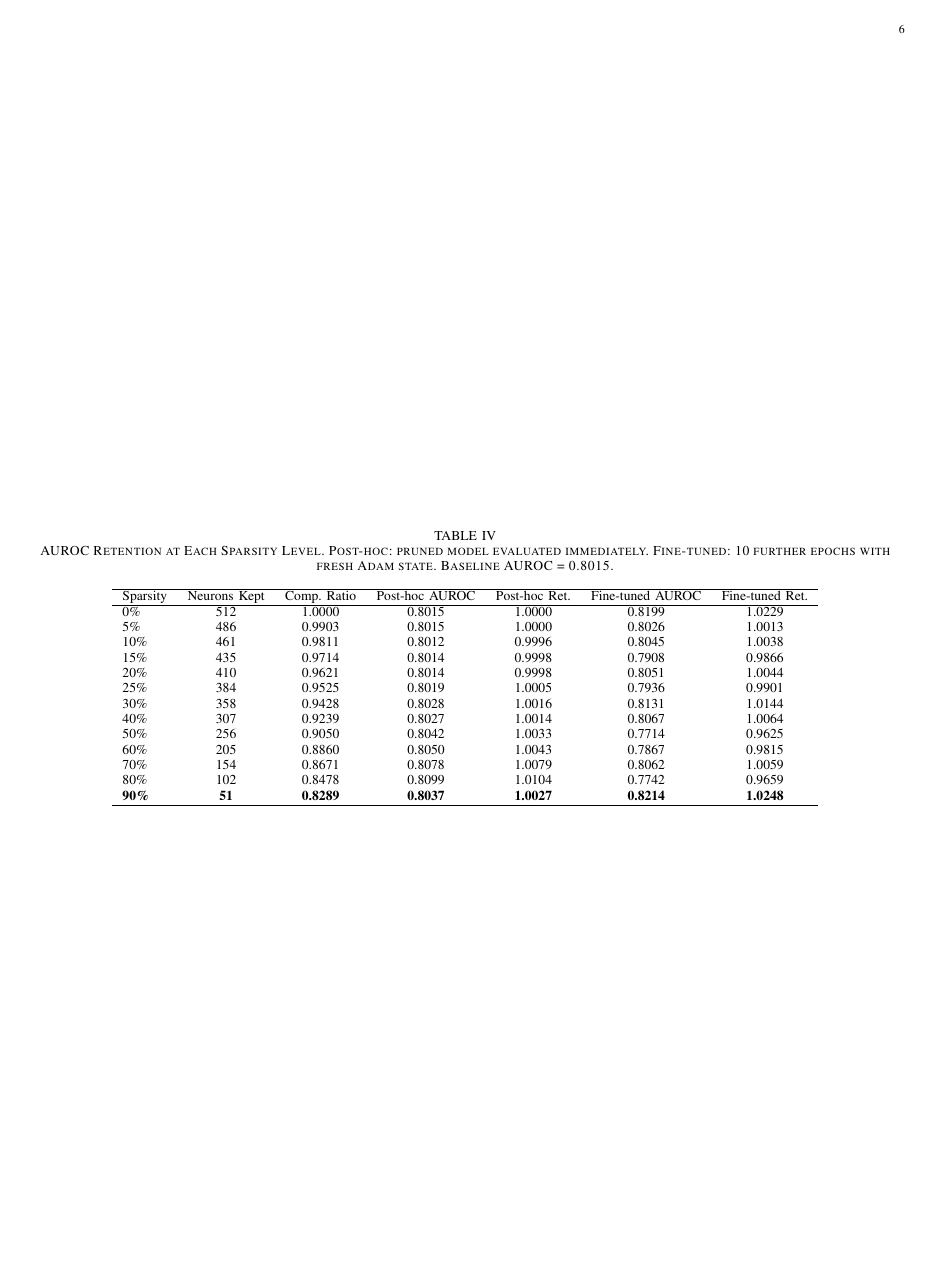
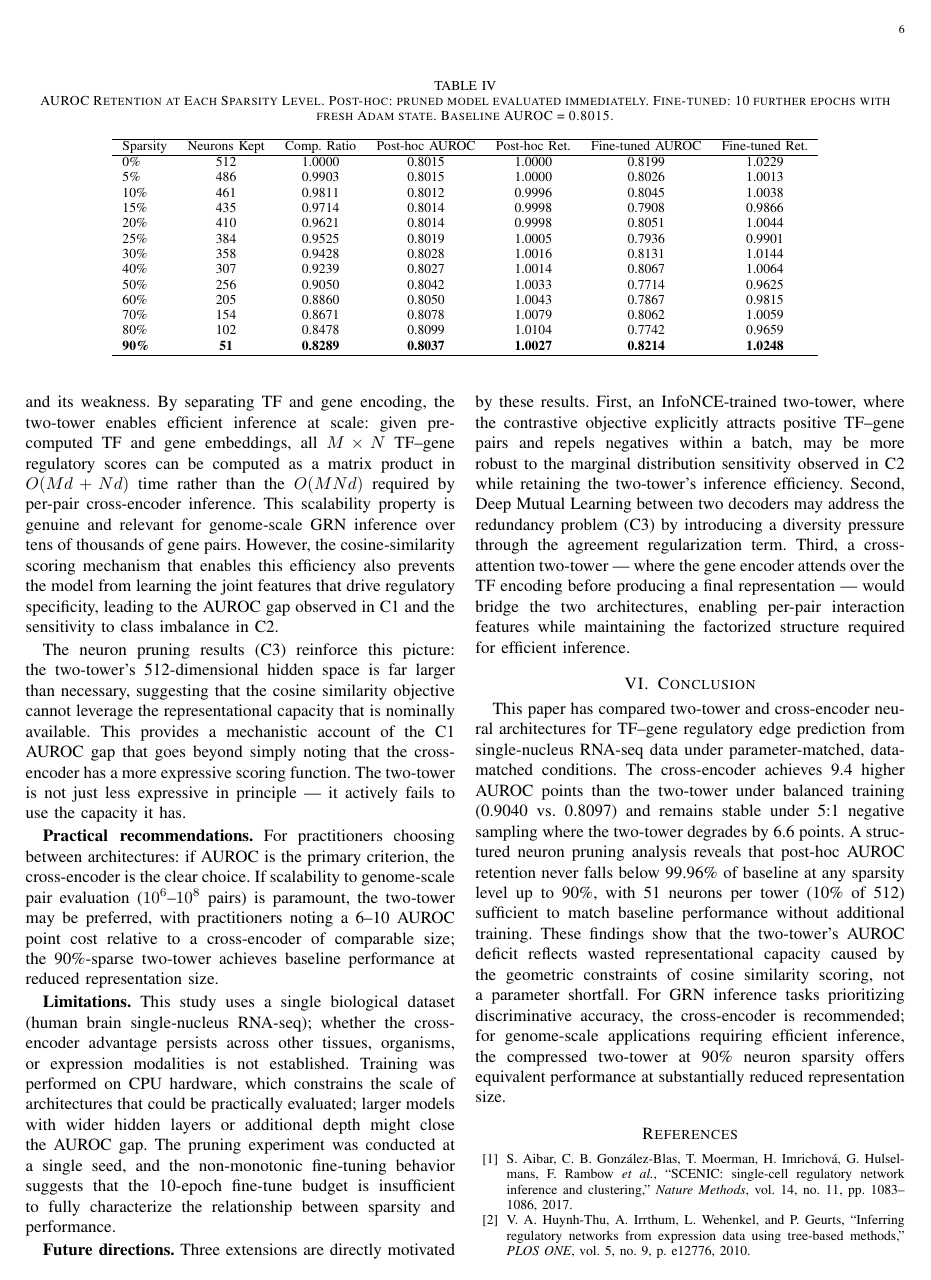
Before and after one commit to Evintkoo/module-regularized-grn, a LaTeX paper (paper/paper_tnnls.tex): page 6 of 6 before the commit and page 6 of 7 after it. Compiled offline with pdfLaTeX.

Commit message:
docs: add discussion section (V)
Co-Authored-By: Claude Sonnet 4.6 <noreply@anthropic.com>

```diff
--- a/paper/paper_tnnls.tex
+++ b/paper/paper_tnnls.tex
@@ -458 +470,74 @@ This finding connects causally to C1. If the two-tower cannot exploit its full 5
+a strong inductive bias that is both its strength and its weakness. By
+separating TF and gene encoding, the two-tower enables efficient inference at
+scale: given pre-computed TF and gene embeddings, all $M \times N$ TF--gene
+regulatory scores can be computed as a matrix product in $O(Md + Nd)$ time
+rather than the $O(MNd)$ required by per-pair cross-encoder inference. This
+scalability property is genuine and relevant for genome-scale GRN inference
+over tens of thousands of gene pairs. However, the cosine-similarity scoring
+mechanism that enables this efficiency also prevents the model from learning the
+joint features that drive regulatory specificity, leading to the AUROC gap
+observed in C1 and the sensitivity to class imbalance in C2.
+
+The neuron pruning results (C3) reinforce this picture: the two-tower's
+512-dimensional hidden space is far larger than necessary, suggesting that the
+cosine similarity objective cannot leverage the representational capacity that
+is nominally available. This provides a mechanistic account of the C1 AUROC gap
+that goes beyond simply noting that the cross-encoder has a more expressive
+scoring function. The two-tower is not just less expressive in principle --- it
+actively fails to use the capacity it has.
+
+\textbf{Practical recommendations.}
+For practitioners choosing between architectures: if AUROC is the primary
+criterion, the cross-encoder is the clear choice. If scalability to
+genome-scale pair evaluation ($10^6$--$10^8$ pairs) is paramount, the
+two-tower may be preferred, with practitioners noting a 6--10~AUROC point
+cost relative to a cross-encoder of comparable size; the 90\%-sparse
+two-tower achieves baseline performance at reduced representation size.
+
+\textbf{Limitations.} This study uses a single biological dataset (human brain
+single-nucleus RNA-seq); whether the cross-encoder advantage persists across
+other tissues, organisms, or expression modalities is not established. Training
+was performed on CPU hardware, which constrains the scale of architectures that
+could be practically evaluated; larger models with wider hidden layers or
+additional depth might close the AUROC gap. The pruning experiment was
+conducted at a single seed, and the non-monotonic fine-tuning behavior suggests
+that the 10-epoch fine-tune budget is insufficient to fully characterize the
+relationship between sparsity and performance.
+
+\textbf{Future directions.} Three extensions are directly motivated by these
+results. First, an InfoNCE-trained two-tower, where the contrastive objective
+explicitly attracts positive TF--gene pairs and repels negatives within a
+batch, may be more robust to the marginal distribution sensitivity observed in
+C2 while retaining the two-tower's inference efficiency. Second, Deep Mutual
+Learning between two decoders may address the redundancy problem (C3) by
+introducing a diversity pressure through the agreement regularization term.
+Third, a cross-attention two-tower --- where the gene encoder attends over the
+TF encoding before producing a final representation --- would bridge the two
+architectures, enabling per-pair interaction features while maintaining the
+factorized structure required for efficient inference.
+
+% ── VI. CONCLUSION ───────────────────────────────────────────────────────────
+\section{Conclusion}
+\label{sec:conclusion}
+
+This paper has compared two-tower and cross-encoder neural architectures for
+TF--gene regulatory edge prediction from single-nucleus RNA-seq data under
+parameter-matched, data-matched conditions. The cross-encoder achieves 9.4
+higher AUROC points than the two-tower under balanced training (0.9040 vs.\
+0.8097) and remains stable under 5:1 negative sampling where the two-tower
+degrades by 6.6~points. A structured neuron pruning analysis reveals that
+post-hoc AUROC retention never falls below 99.96\% of baseline at any sparsity
+level up to 90\%, with 51 neurons per tower (10\% of 512) sufficient to match
+baseline performance without additional training. These findings show that the
+two-tower's AUROC deficit reflects wasted representational capacity caused by
+the geometric constraints of cosine similarity scoring, not a parameter
+shortfall. For GRN inference tasks prioritizing discriminative accuracy, the
+cross-encoder is recommended; for genome-scale applications requiring efficient
+inference, the compressed two-tower at 90\% neuron sparsity offers equivalent
+performance at substantially reduced representation size.
+
+% ── REFERENCES ───────────────────────────────────────────────────────────────
+\bibliographystyle{IEEEtran}
+\bibliography{chapter_phase8}
+
 \end{document}
```
Also changed, not shown: paper/paper_tnnls.tex (12 more changed lines).
